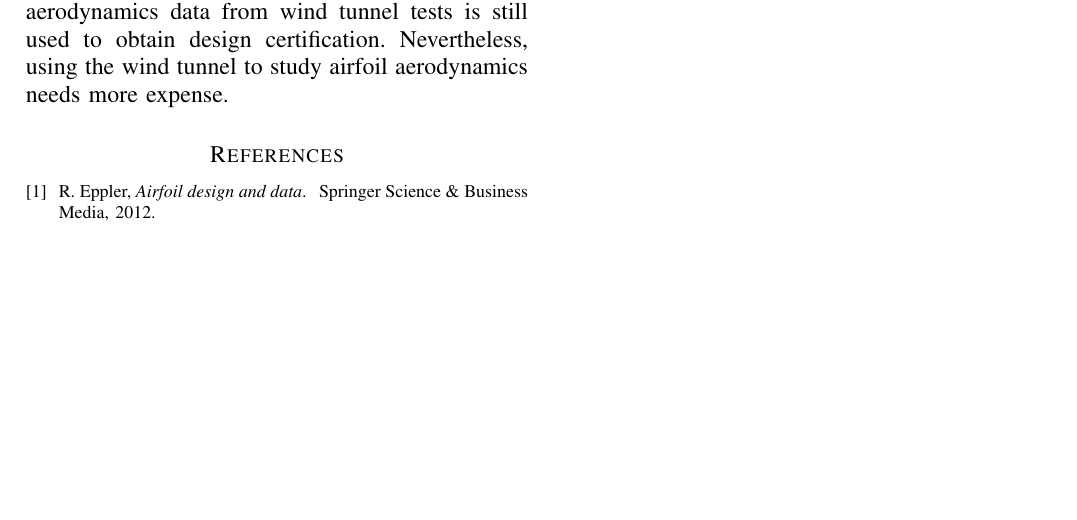
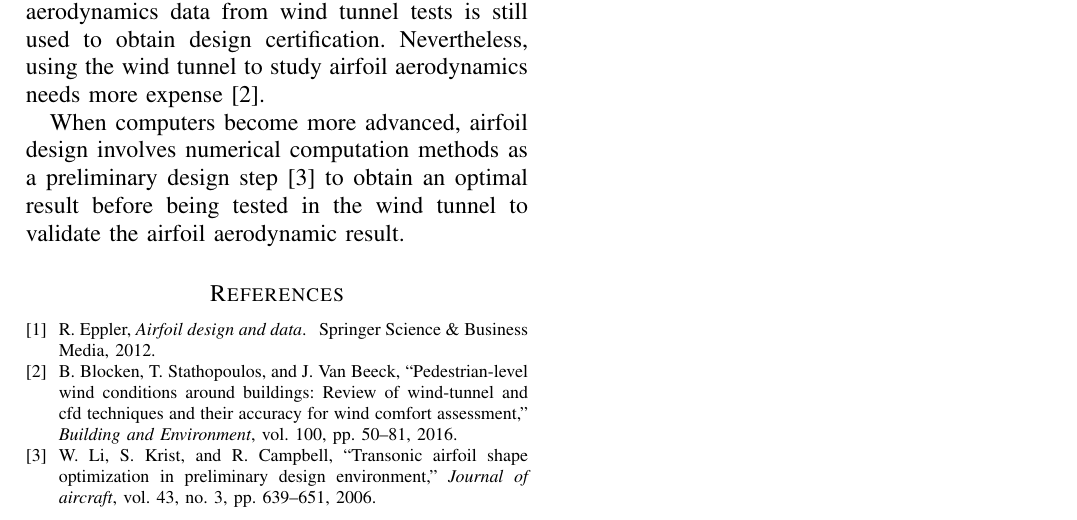
Before and after one commit to akbarpn136/aerofoil, a LaTeX paper (docs/article/main.tex, which reads docs/article/sections/section1.tex): part of the page, cut so that both start at the same text, the shorter picture padded with empty space. Compiled offline with pdfLaTeX.

Commit message:
Menambahkan draft paragraf di artikel

```diff
--- a/docs/article/sections/section1.tex
+++ b/docs/article/sections/section1.tex
@@ -2,4 +2,6 @@
 
 Airflow condition around the airfoil is an essential component in aircraft development. The airflow will affect the aerodynamic characteristics of the wing and even the whole aircraft. Therefore, the knowledge of airfoil aerodynamics and boundary layer theory is necessary for understanding the airfoil design \cite{eppler2012airfoil}.
 
-Using the generalized method to gather airfoil aerodynamics data from wind tunnel tests is still used to obtain design certification. Nevertheless, using the wind tunnel to study airfoil aerodynamics needs more expense.
+Using the generalized method to gather airfoil aerodynamics data from wind tunnel tests is still used to obtain design certification. Nevertheless, using the wind tunnel to study airfoil aerodynamics needs more expense \cite{blocken2016pedestrian}.
+
+When computers become more advanced, airfoil design involves numerical computation methods as a preliminary design step \cite{li2006transonic} to obtain an optimal result before being tested in the wind tunnel to validate the airfoil aerodynamic result.
```
